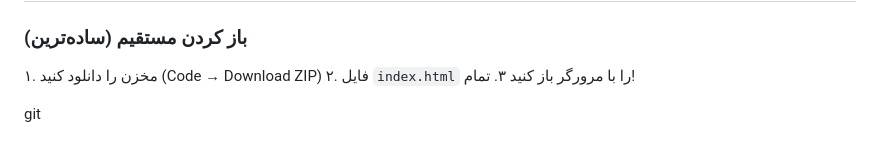
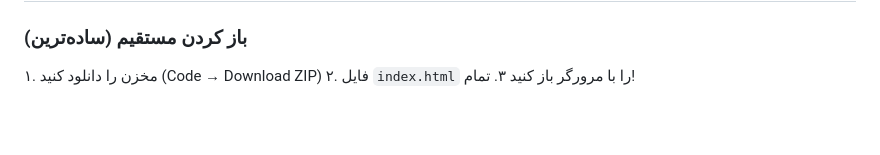
Before and after one commit to hesanmazlum-sys/therapy-assistant, a Markdown page: README.md, the part around the change. GitHub-like rendering; blank space fills up the shorter version.

Commit message:
Remove unnecessary 'git' line from README

```diff
--- a/README.md
+++ b/README.md
@@ -83,5 +83,3 @@
 ۱. مخزن را دانلود کنید (Code → Download ZIP)
 ۲. فایل `index.html` را با مرورگر باز کنید
 ۳. تمام!
-
-git
```
